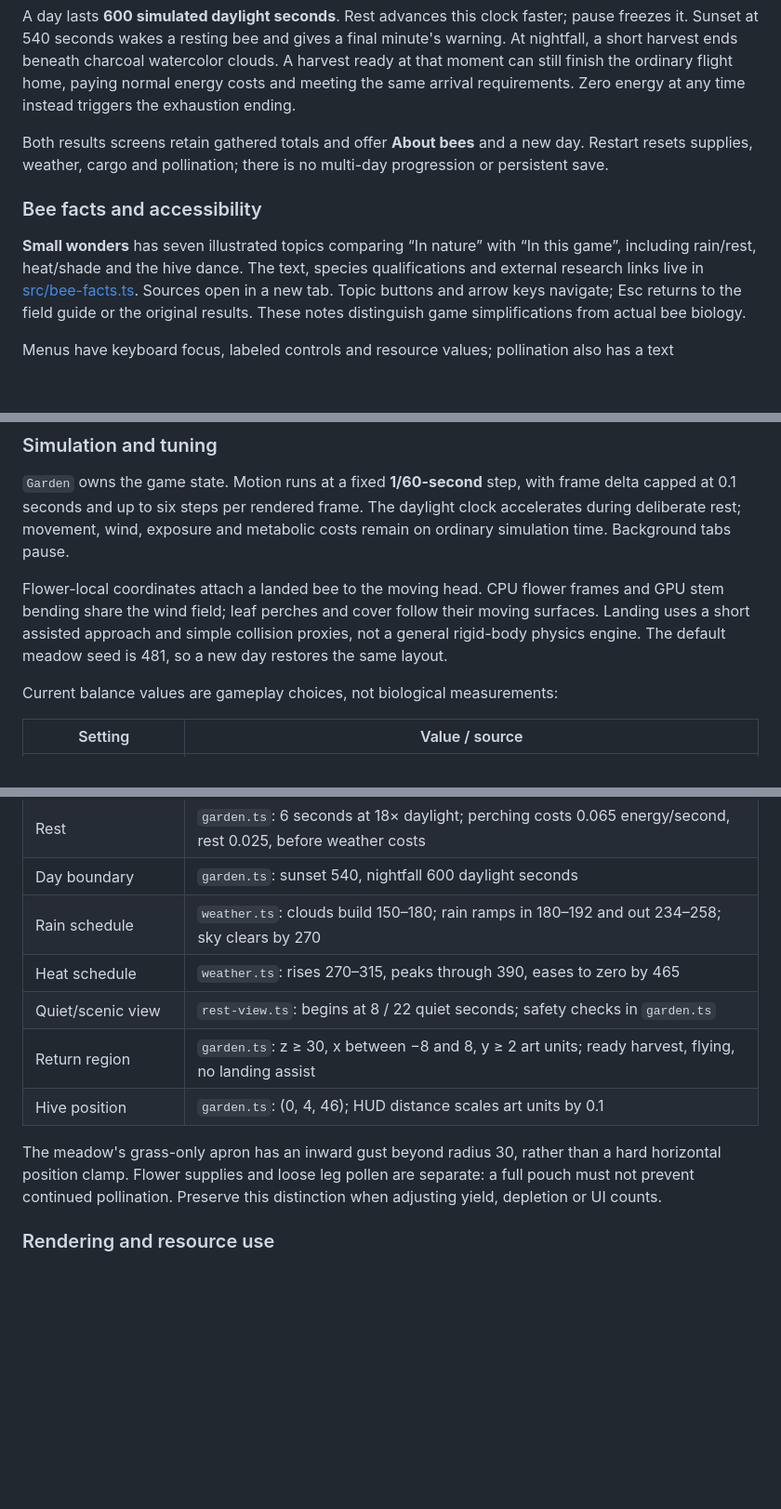
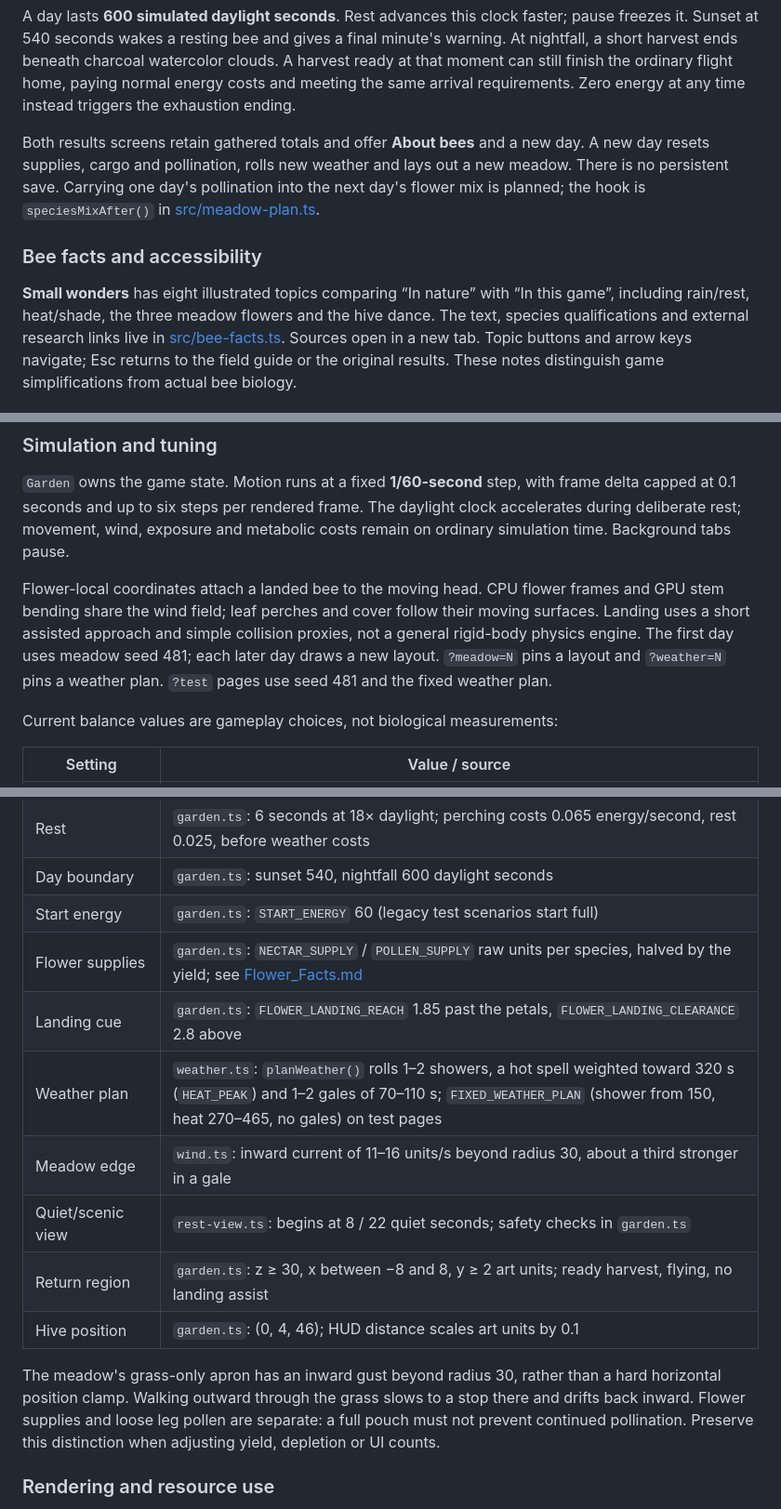
Before and after one commit to arnicas/bee-garden-game, a Markdown page: README.md, 3 parts joined by grey strips. Shown at 93% size. Rendered like a GitHub page; blank space fills up the shorter version.

```diff
--- a/README.md
+++ b/README.md
@@ -172,13 +191,16 @@ paying normal energy costs and meeting the same arrival requirements. Zero energ
 at any time instead triggers the exhaustion ending.
 
 Both results screens retain gathered totals and offer **About bees** and a new
-day. Restart resets supplies, weather, cargo and pollination; there is no
-multi-day progression or persistent save.
+day. A new day resets supplies, cargo and pollination, rolls new weather and
+lays out a new meadow. There is no persistent save. Carrying one day's
+pollination into the next day's flower mix is planned; the hook is
+`speciesMixAfter()` in [src/meadow-plan.ts](src/meadow-plan.ts).
 
 ### Bee facts and accessibility
 
-**Small wonders** has seven illustrated topics comparing “In nature” with “In
-this game”, including rain/rest, heat/shade and the hive dance. The text,
+**Small wonders** has eight illustrated topics comparing “In nature” with “In
+this game”, including rain/rest, heat/shade, the three meadow flowers and the
+hive dance. The text,
 species qualifications and external research links live in
 [src/bee-facts.ts](src/bee-facts.ts). Sources open in a new tab. Topic buttons
 and arrow keys navigate; Esc returns to the field guide or the original results.
@@ -225,8 +247,10 @@ and metabolic costs remain on ordinary simulation time. Background tabs pause.
 Flower-local coordinates attach a landed bee to the moving head. CPU flower
 frames and GPU stem bending share the wind field; leaf perches and cover follow
 their moving surfaces. Landing uses a short assisted approach and simple
-collision proxies, not a general rigid-body physics engine. The default meadow
-seed is 481, so a new day restores the same layout.
+collision proxies, not a general rigid-body physics engine. The first day uses
+meadow seed 481; each later day draws a new layout. `?meadow=N` pins a layout
+and `?weather=N` pins a weather plan. `?test` pages use seed 481 and the fixed
+weather plan.
 
 Current balance values are gameplay choices, not biological measurements:
 
@@ -237,14 +261,18 @@ Current balance values are gameplay choices, not biological measurements:
 | Energy conversion | `garden.ts`: 3.5 energy per stored nectar; sipping/rest recovery capped at 6 energy/second |
 | Rest | `garden.ts`: 6 seconds at 18× daylight; perching costs 0.065 energy/second, rest 0.025, before weather costs |
 | Day boundary | `garden.ts`: sunset 540, nightfall 600 daylight seconds |
-| Rain schedule | `weather.ts`: clouds build 150–180; rain ramps in 180–192 and out 234–258; sky clears by 270 |
-| Heat schedule | `weather.ts`: rises 270–315, peaks through 390, eases to zero by 465 |
+| Start energy | `garden.ts`: `START_ENERGY` 60 (legacy test scenarios start full) |
+| Flower supplies | `garden.ts`: `NECTAR_SUPPLY` / `POLLEN_SUPPLY` raw units per species, halved by the yield; see [Flower_Facts.md](Flower_Facts.md) |
+| Landing cue | `garden.ts`: `FLOWER_LANDING_REACH` 1.85 past the petals, `FLOWER_LANDING_CLEARANCE` 2.8 above |
+| Weather plan | `weather.ts`: `planWeather()` rolls 1–2 showers, a hot spell weighted toward 320 s (`HEAT_PEAK`) and 1–2 gales of 70–110 s; `FIXED_WEATHER_PLAN` (shower from 150, heat 270–465, no gales) on test pages |
+| Meadow edge | `wind.ts`: inward current of 11–16 units/s beyond radius 30, about a third stronger in a gale |
 | Quiet/scenic view | `rest-view.ts`: begins at 8 / 22 quiet seconds; safety checks in `garden.ts` |
 | Return region | `garden.ts`: z ≥ 30, x between −8 and 8, y ≥ 2 art units; ready harvest, flying, no landing assist |
 | Hive position | `garden.ts`: (0, 4, 46); HUD distance scales art units by 0.1 |
 
 The meadow's grass-only apron has an inward gust beyond radius 30, rather than
-a hard horizontal position clamp. Flower supplies and loose leg pollen are
+a hard horizontal position clamp. Walking outward through the grass slows to a
+stop there and drifts back inward. Flower supplies and loose leg pollen are
 separate: a full pouch must not prevent continued pollination. Preserve this
 distinction when adjusting yield, depletion or UI counts.
 
```
Also changed, not shown: other parts of README.md (+39 -18 lines), TODO.md (+3 -3 lines).
